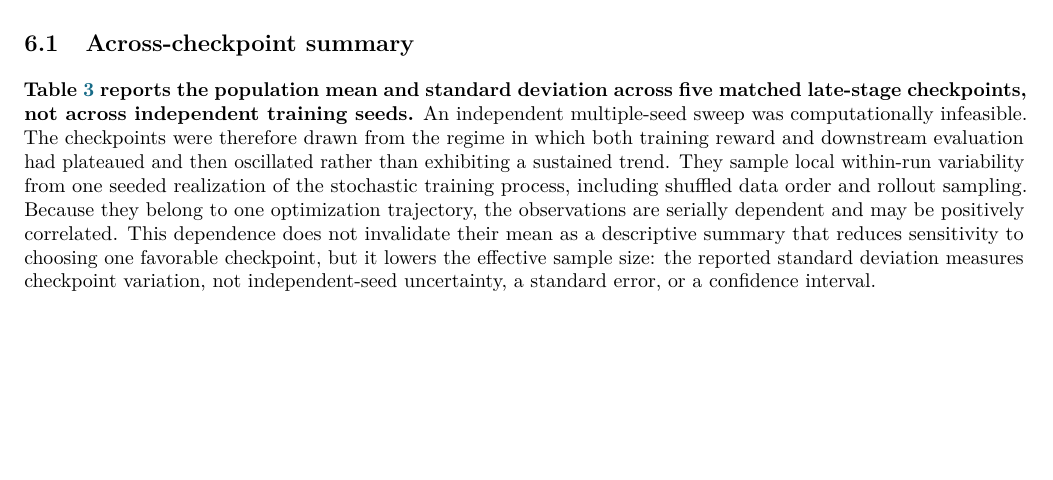
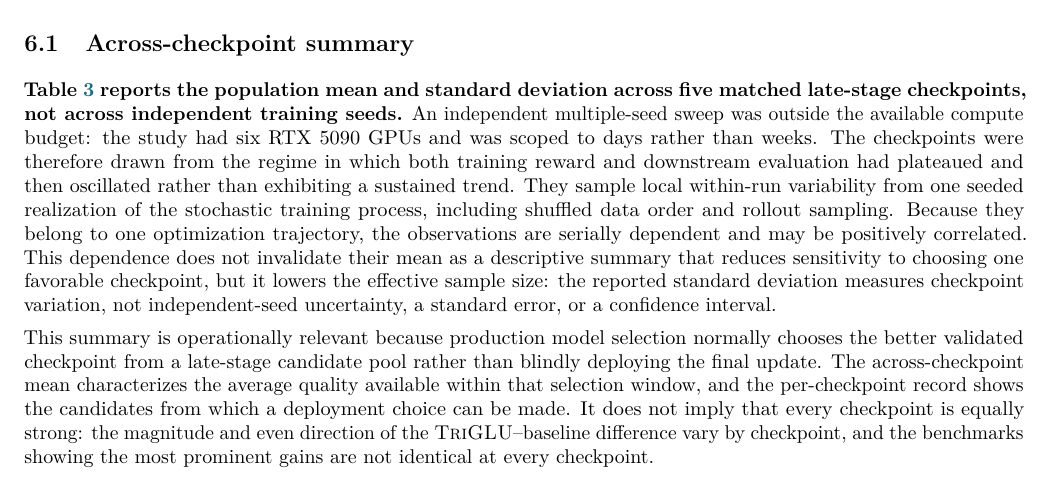
Before and after one commit to Jacob-o-TING/qwen3_1p7b_single_layer_rl_expressivity_engineering, a LaTeX paper (docs/technical_report/expressivity_engineering_qwen3_1p7b.tex): part of page 7 of 19, cut so that both start at the same text, the shorter picture padded with empty space. Compiled offline with pdfLaTeX.

Commit message:
Explain production checkpoint averaging

```diff
--- a/docs/technical_report/expressivity_engineering_qwen3_1p7b.tex
+++ b/docs/technical_report/expressivity_engineering_qwen3_1p7b.tex
@@ -547,18 +547,29 @@ strong absolute interpretation.
 
 \textbf{Table~\ref{tab:means} reports the population mean and standard
 deviation across five matched late-stage checkpoints, not across independent
-training seeds.}  An independent multiple-seed sweep was computationally
-infeasible.  The checkpoints were therefore drawn from the regime in which
-both training reward and downstream evaluation had plateaued and then
-oscillated rather than exhibiting a sustained trend.  They sample local
-within-run variability from one seeded realization of the stochastic training
-process, including shuffled data order and rollout sampling.  Because they
-belong to one optimization trajectory, the observations are serially dependent
-and may be positively correlated.  This dependence does not invalidate their
-mean as a descriptive summary that reduces sensitivity to choosing one
-favorable checkpoint, but it lowers the effective sample size: the reported
-standard deviation measures checkpoint variation, not independent-seed
-uncertainty, a standard error, or a confidence interval.
+training seeds.}  An independent multiple-seed sweep was outside the available
+compute budget: the study had six RTX 5090 GPUs and was scoped to days rather
+than weeks.  The checkpoints were therefore drawn from the regime in which both
+training reward and downstream evaluation had plateaued and then oscillated
+rather than exhibiting a sustained trend.  They sample local within-run
+variability from one seeded realization of the stochastic training process,
+including shuffled data order and rollout sampling.  Because they belong to one
+optimization trajectory, the observations are serially dependent and may be
+positively correlated.  This dependence does not invalidate their mean as a
+descriptive summary that reduces sensitivity to choosing one favorable
+checkpoint, but it lowers the effective sample size: the reported standard
+deviation measures checkpoint variation, not independent-seed uncertainty, a
+standard error, or a confidence interval.
+
+This summary is operationally relevant because production model selection
+normally chooses the better validated checkpoint from a late-stage candidate
+pool rather than blindly deploying the final update.  The across-checkpoint
+mean characterizes the average quality available within that selection window,
+and the per-checkpoint record shows the candidates from which a deployment
+choice can be made.  It does not imply that every checkpoint is equally strong:
+the magnitude and even direction of the \TriGLU{}--baseline difference vary by
+checkpoint, and the benchmarks showing the most prominent gains are not
+identical at every checkpoint.
 
 \begin{table}[H]
 \centering
```
Also changed, not shown: docs/technical_report/expressivity_engineering_qwen3_1p7b.pdf.
